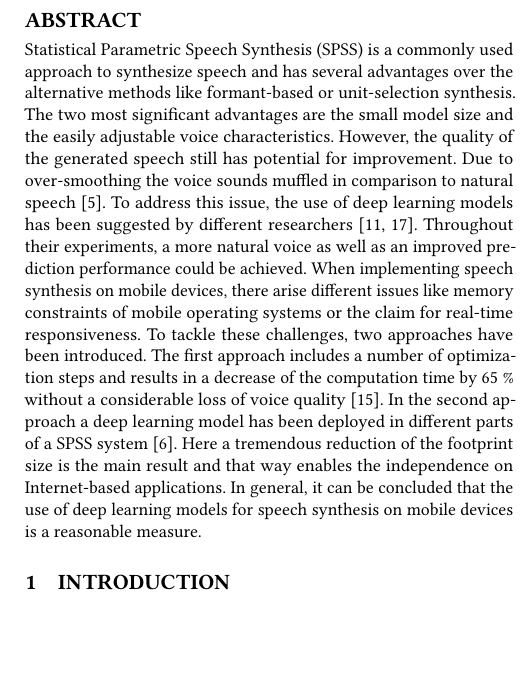
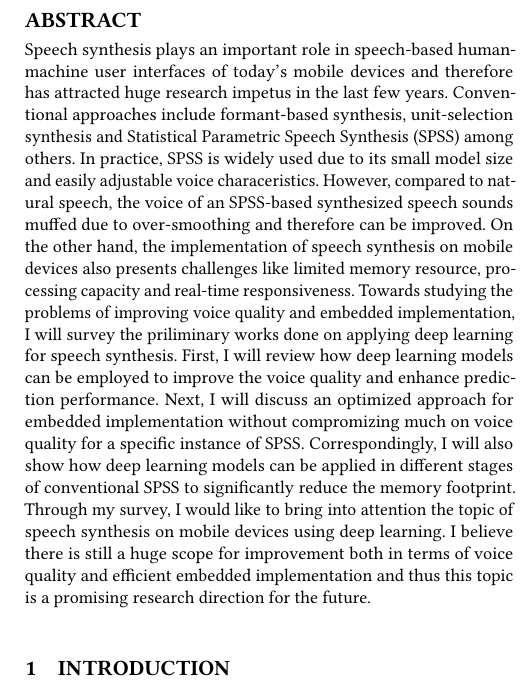
Before and after one commit to hannesb0/deeplearning, a LaTeX paper (main.tex, which reads doc/abstract.tex): part of one column of page 1 of 6 before the commit and part of one column of page 1 of 7 after it, cut so that both start at the same text, the shorter picture padded with empty space. Compiled offline with pdfLaTeX.

Commit message:
revised abstract

```diff
--- a/doc/abstract.tex
+++ b/doc/abstract.tex
@@ -7,15 +7,17 @@
 %% Type of work:	Advanced Seminar											%%
 %% Author:			Hannes Bohnengel											%%
 %% Mentor:			Debayan Roy													%%
-%% Date:			06 July 2017												%%
+%% Date:			11 July 2017												%%
 %% University:		Technical University of Munich								%%
 %% Comments:		Created in texstudio with tab width = 4						%%
 %%																				%%
 %%%%%%%%%%%%%%%%%%%%%%%%%%%%%%%%%%%%%%%%%%%%%%%%%%%%%%%%%%%%%%%%%%%%%%%%%%%%%%%%%%
 
 \begin{abstract}
-	%In this paper, I aim to give a systematic review about the impact of deep learning-based  implementation of speech synthesis systems on resource-constrained devices.
-	\ac*{SPSS} is a commonly used approach to synthesize speech and has several advantages over the alternative methods like formant-based or unit-selection synthesis. The two most significant advantages are the small model size and the easily adjustable voice characteristics. However, the quality of the generated speech still has potential for improvement. Due to over-smoothing the voice sounds muffled in comparison to natural speech~\cite{black:statistical}. To address this issue, the use of deep learning models has been suggested by different researchers~\cite{zen:deepstatistical, hashimoto:effect}. Throughout their experiments, a more natural voice as well as an improved prediction performance could be achieved. When implementing speech synthesis on mobile devices, there arise different issues like memory constraints of mobile operating systems or the claim for real-time responsiveness. To tackle these challenges, two approaches have been introduced. The first approach includes a number of optimization steps and results in a decrease of the computation time by 65~\% without a considerable loss of voice quality~\cite{toth:optimizing}. In the second approach a deep learning model has been deployed in different parts of a \acs*{SPSS} system~\cite{boros:robust}. Here a tremendous reduction of the footprint size is the main result and that way enables the independence on Internet-based applications. In general, it can be concluded that the use of deep learning models for speech synthesis on mobile devices is a reasonable measure.
-	% OLD: In this paper, I aim to give a systematic review about the impact of deep learning-based implementation of speech synthesis systems on resource-constrained devices. First a brief introduction into \ac{SPSS} and its alternatives is given, then two approaches on how to improve the prediction performance and the speech quality of \ac{SPSS} with deep learning models are presented. In Section~\ref{sec:embeddedspeech}, two strategies on how to adapt speech synthesis to be efficiently used on mobile platforms are outlined. Therefore the focus is set on achieving real-time responsiveness and a small memory footprint in order to get rid of the reliance on Internet-based services to apply speech synthesis on mobile devices.
+	Speech synthesis plays an important role in speech-based human-machine user interfaces of today's mobile devices and therefore has attracted huge research impetus in the last few years. Conventional approaches include formant-based synthesis, unit-selection synthesis and \ac*{SPSS} among others. In practice, \acs*{SPSS} is widely used due to its small model size and easily adjustable voice characeristics. However, compared to natural speech, the voice of an \acs*{SPSS}-based synthesized speech sounds muffed due to over-smoothing and therefore can be improved. On the other hand, the implementation of speech synthesis on mobile devices also presents challenges like limited memory resource, processing capacity and real-time responsiveness. Towards studying the problems of improving voice quality and embedded implementation, I will survey the priliminary works done on applying deep learning for speech synthesis. First, I will review how deep learning models can be employed to improve the voice quality and enhance prediction performance. Next, I will discuss an optimized approach for embedded implementation without compromizing much on  voice quality for a specific instance of \acs*{SPSS}. Correspondingly, I will also show how deep learning models can be applied in different stages of conventional \acs*{SPSS} to significantly reduce the memory footprint. Through my survey, I would like to bring into attention the topic of speech synthesis on mobile devices using deep learning. I believe there is still a huge scope for improvement both in terms of voice quality and efficient embedded implementation and thus this topic is a promising research direction for the future.
+
+	% OLD: \ac*{SPSS} is a commonly used approach to synthesize speech and has several advantages over the alternative methods such as formant-based or unit-selection synthesis. The two most significant benefits are the small model size and the easily adjustable voice characteristics. However, the quality of the generated speech still has potential for improvement. Due to over-smoothing, the voice sounds muffled in comparison to natural speech~\cite{black:statistical}. To address this issue, the use of deep learning models has been suggested by different researchers~\cite{zen:deepstatistical, hashimoto:effect}. Throughout their experiments, a more natural voice as well as an improved prediction performance could be achieved. When implementing speech synthesis on mobile devices, different issues arise like memory constraints of mobile operating systems or the claim for real-time responsiveness. To tackle these challenges, two approaches have been introduced. The first approach includes a number of optimization steps and results in a decrease of the computation time by 65~\% without a considerable loss of voice quality~\cite{toth:optimizing}. In the second approach, a deep learning model has been deployed in different parts of a \acs*{SPSS} system~\cite{boros:robust}. The main result is a tremendous reduction of the footprint size enabling the independence of Internet-based applications. In general, it can be concluded that the use of deep learning models is a reasonable measure for speech synthesis on mobile devices.
+
+	% VERY OLD: In this paper, I aim to give a systematic review about the impact of deep learning-based implementation of speech synthesis systems on resource-constrained devices. First a brief introduction into \ac{SPSS} and its alternatives is given, then two approaches on how to improve the prediction performance and the speech quality of \ac{SPSS} with deep learning models are presented. In Section~\ref{sec:embeddedspeech}, two strategies on how to adapt speech synthesis to be efficiently used on mobile platforms are outlined. Therefore the focus is set on achieving real-time responsiveness and a small memory footprint in order to get rid of the reliance on Internet-based services to apply speech synthesis on mobile devices.
 	%Therefore the performance and quality is compared to conventional systems.
 \end{abstract}
```
